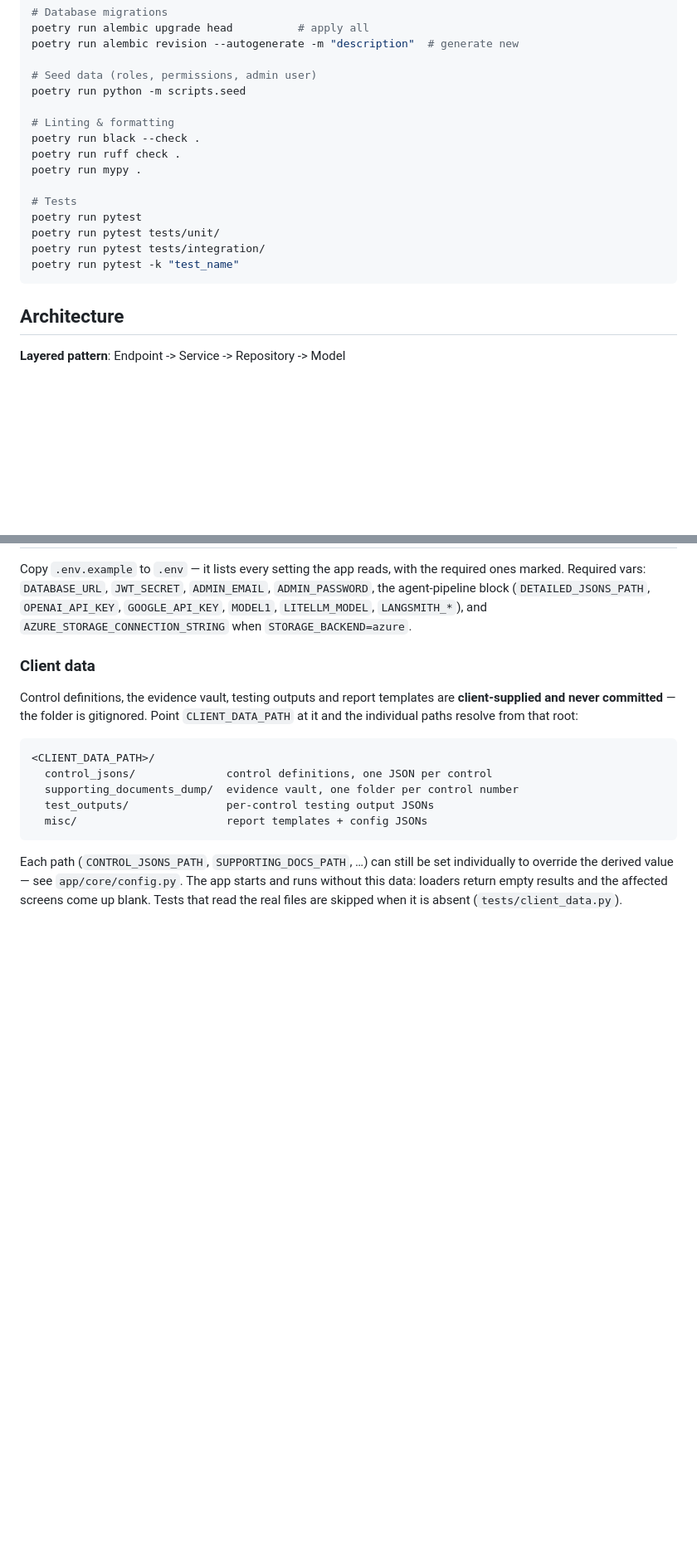
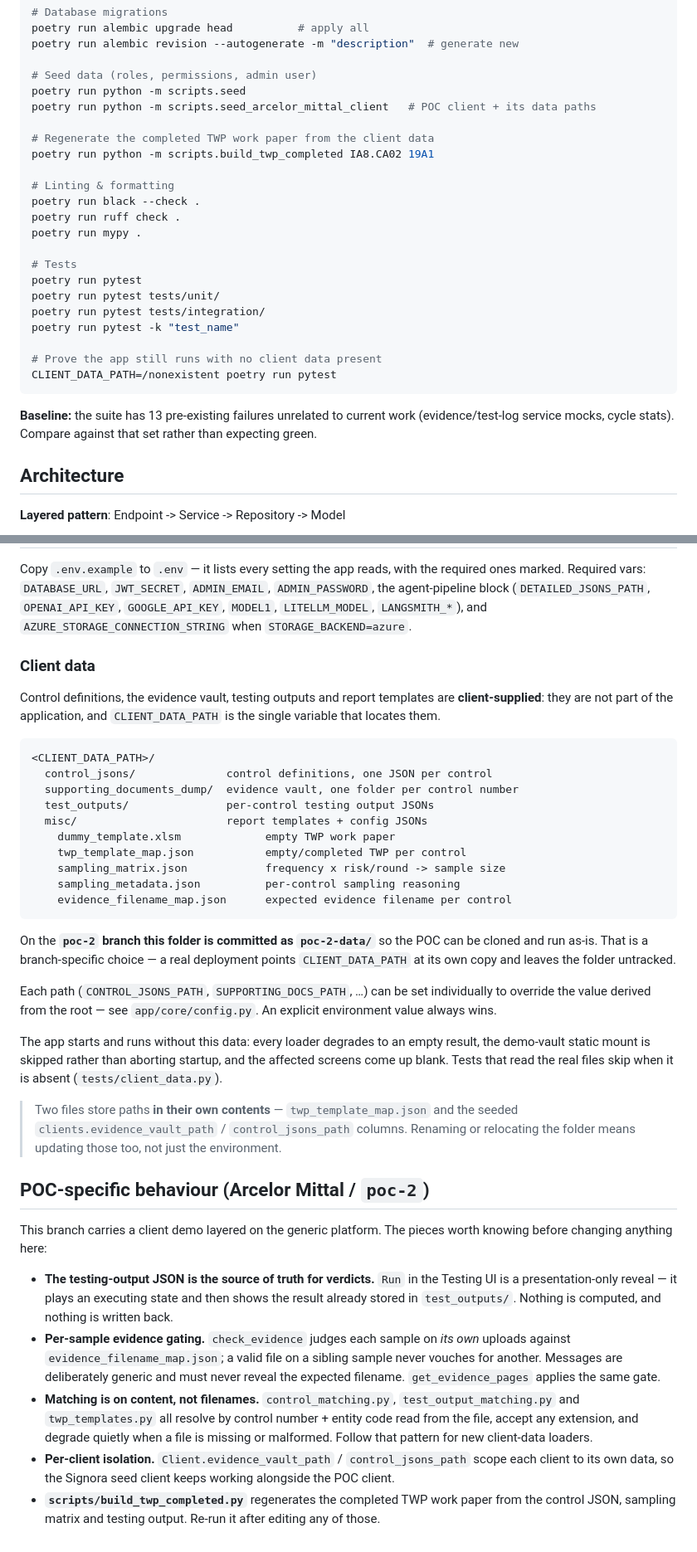
Before and after one commit to ajinkya-karnik-23/velora_backend, a Markdown page: CLAUDE.md, 2 parts joined by grey strips. Shown at 83% size. Rendered like a GitHub page; blank space fills up the shorter version.

Commit message:
Update CLAUDE.md for the client-data and POC conventions
The client-data section said the folder is gitignored, which stopped being
true when poc-2-data was committed on this branch. It now records where the
data lives, that committing it is a branch-specific choice, and the two
places that store paths in their own contents (the TWP template map and the
seeded client columns) — both easy to miss when relocating the folder.

Adds the POC conventions that are not evident from the code alone: the
testing-output JSON owns every verdict, evidence is gated per sample with
deliberately generic messages, and client-data loaders match on content
rather than filenames. Also records the seed/regeneration commands and the
13-failure test baseline to compare against.

Co-Authored-By: Claude Opus 5 <noreply@anthropic.com>
Claude-Session: https://claude.ai/code/session_01T7Pr5z8YjmKNm28kr6iYb6

````diff
--- a/CLAUDE.md
+++ b/CLAUDE.md
@@ -21,6 +21,10 @@ poetry run alembic revision --autogenerate -m "description"  # generate new
 
 # Seed data (roles, permissions, admin user)
 poetry run python -m scripts.seed
+poetry run python -m scripts.seed_arcelor_mittal_client   # POC client + its data paths
+
+# Regenerate the completed TWP work paper from the client data
+poetry run python -m scripts.build_twp_completed IA8.CA02 19A1
 
 # Linting & formatting
 poetry run black --check .
@@ -32,7 +36,12 @@ poetry run pytest
 poetry run pytest tests/unit/
 poetry run pytest tests/integration/
 poetry run pytest -k "test_name"
+
+# Prove the app still runs with no client data present
+CLIENT_DATA_PATH=/nonexistent poetry run pytest
 ```
+
+**Baseline:** the suite has 13 pre-existing failures unrelated to current work (evidence/test-log service mocks, cycle stats). Compare against that set rather than expecting green.
 
 ## Architecture
 
@@ -81,7 +90,7 @@ Copy `.env.example` to `.env` — it lists every setting the app reads, with the
 
 ### Client data
 
-Control definitions, the evidence vault, testing outputs and report templates are **client-supplied and never committed** — the folder is gitignored. Point `CLIENT_DATA_PATH` at it and the individual paths resolve from that root:
+Control definitions, the evidence vault, testing outputs and report templates are **client-supplied**: they are not part of the application, and `CLIENT_DATA_PATH` is the single variable that locates them.
 
 ```
 <CLIENT_DATA_PATH>/
@@ -89,6 +98,27 @@ Control definitions, the evidence vault, testing outputs and report templates ar
   supporting_documents_dump/  evidence vault, one folder per control number
   test_outputs/               per-control testing output JSONs
   misc/                       report templates + config JSONs
+    dummy_template.xlsm             empty TWP work paper
+    twp_template_map.json           empty/completed TWP per control
+    sampling_matrix.json            frequency x risk/round -> sample size
+    sampling_metadata.json          per-control sampling reasoning
+    evidence_filename_map.json      expected evidence filename per control
 ```
 
-Each path (`CONTROL_JSONS_PATH`, `SUPPORTING_DOCS_PATH`, …) can still be set individually to override the derived value — see `app/core/config.py`. The app starts and runs without this data: loaders return empty results and the affected screens come up blank. Tests that read the real files are skipped when it is absent (`tests/client_data.py`).
+On the **`poc-2` branch this folder is committed as `poc-2-data/`** so the POC can be cloned and run as-is. That is a branch-specific choice — a real deployment points `CLIENT_DATA_PATH` at its own copy and leaves the folder untracked.
+
+Each path (`CONTROL_JSONS_PATH`, `SUPPORTING_DOCS_PATH`, …) can be set individually to override the value derived from the root — see `app/core/config.py`. An explicit environment value always wins.
+
+The app starts and runs without this data: every loader degrades to an empty result, the demo-vault static mount is skipped rather than aborting startup, and the affected screens come up blank. Tests that read the real files skip when it is absent (`tests/client_data.py`).
+
+> Two files store paths **in their own contents** — `twp_template_map.json` and the seeded `clients.evidence_vault_path` / `control_jsons_path` columns. Renaming or relocating the folder means updating those too, not just the environment.
+
+## POC-specific behaviour (Arcelor Mittal / `poc-2`)
+
+This branch carries a client demo layered on the generic platform. The pieces worth knowing before changing anything here:
+
+- **The testing-output JSON is the source of truth for verdicts.** `Run` in the Testing UI is a presentation-only reveal — it plays an executing state and then shows the result already stored in `test_outputs/`. Nothing is computed, and nothing is written back.
+- **Per-sample evidence gating.** `check_evidence` judges each sample on *its own* uploads against `evidence_filename_map.json`; a valid file on a sibling sample never vouches for another. Messages are deliberately generic and must never reveal the expected filename. `get_evidence_pages` applies the same gate.
+- **Matching is on content, not filenames.** `control_matching.py`, `test_output_matching.py` and `twp_templates.py` all resolve by control number + entity code read from the file, accept any extension, and degrade quietly when a file is missing or malformed. Follow that pattern for new client-data loaders.
+- **Per-client isolation.** `Client.evidence_vault_path` / `control_jsons_path` scope each client to its own data, so the Signora seed client keeps working alongside the POC client.
+- **`scripts/build_twp_completed.py`** regenerates the completed TWP work paper from the control JSON, sampling matrix and testing output. Re-run it after editing any of those.
````
